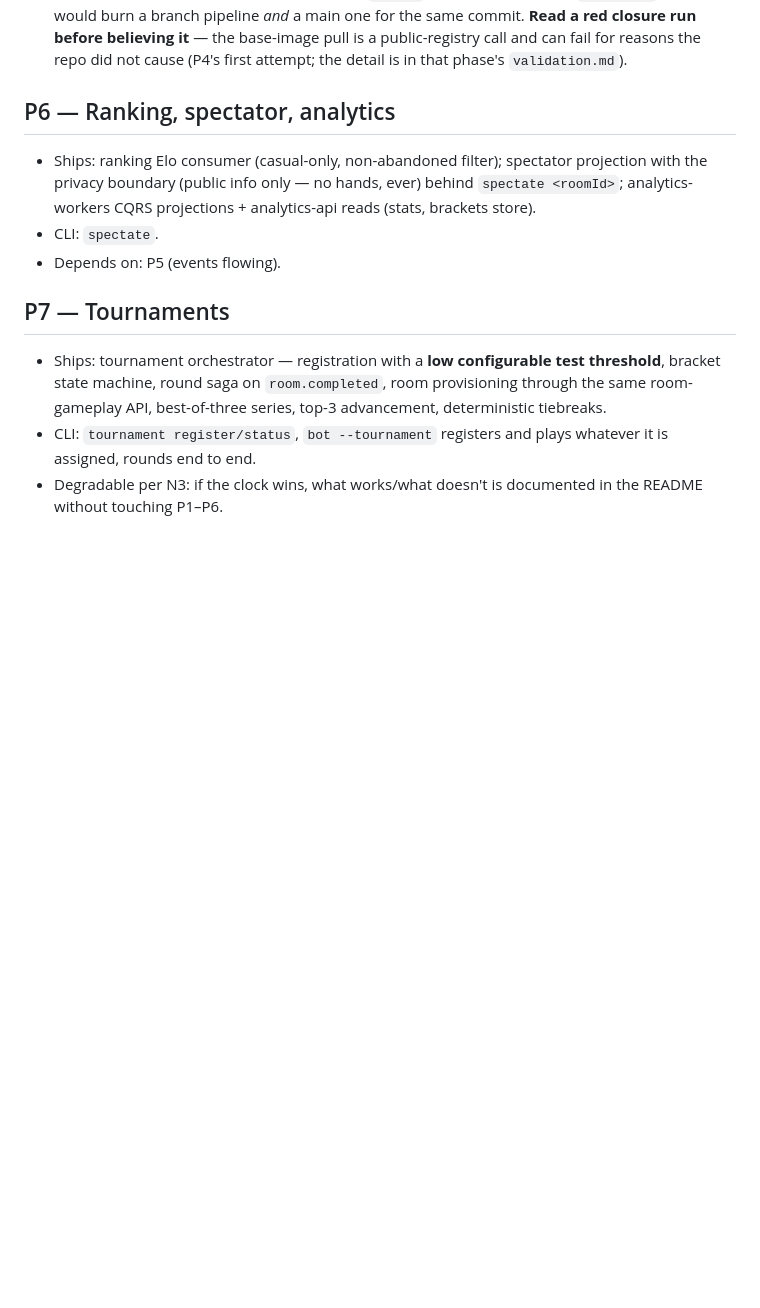
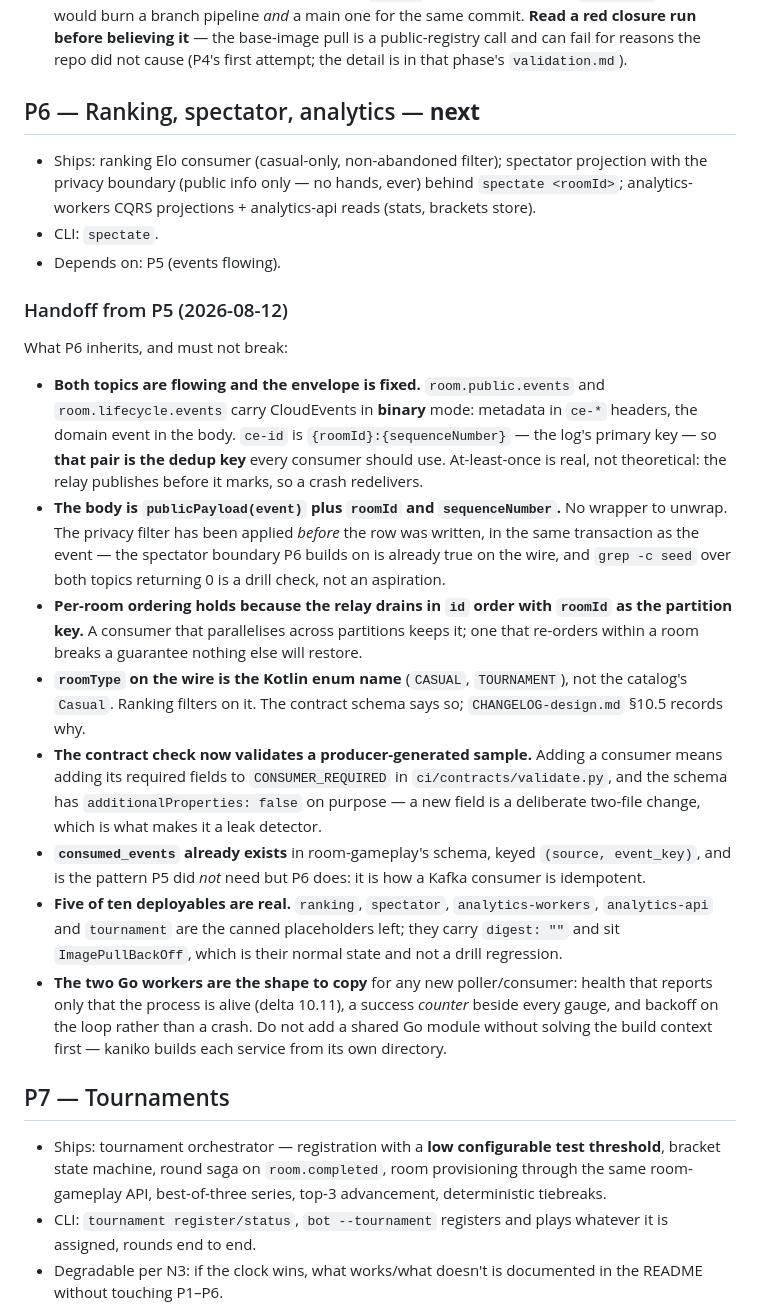
Before and after one commit to diegobadin/AMICRO-TP, a Markdown page: specs/2026-07-26-final-delivery-northstar/roadmap.md, the part around the change. Drawn GitHub-style; blank space fills up the shorter version.

Commit message:
Final: hand P6 the spine it inherits [skip ci]

```diff
--- a/specs/2026-07-26-final-delivery-northstar/roadmap.md
+++ b/specs/2026-07-26-final-delivery-northstar/roadmap.md
@@ -193,13 +193,45 @@ What P5 inherits, and must not break:
    pull is a public-registry call and can fail for reasons the repo did not cause (P4's first
    attempt; the detail is in that phase's `validation.md`).
 
-## P6 — Ranking, spectator, analytics
+## P6 — Ranking, spectator, analytics — **next**
 
 - Ships: ranking Elo consumer (casual-only, non-abandoned filter); spectator projection with the
   privacy boundary (public info only — no hands, ever) behind `spectate <roomId>`;
   analytics-workers CQRS projections + analytics-api reads (stats, brackets store).
 - CLI: `spectate`.
 - Depends on: P5 (events flowing).
+
+### Handoff from P5 (2026-08-12)
+
+What P6 inherits, and must not break:
+
+- **Both topics are flowing and the envelope is fixed.** `room.public.events` and
+  `room.lifecycle.events` carry CloudEvents in **binary** mode: metadata in `ce-*` headers, the
+  domain event in the body. `ce-id` is `{roomId}:{sequenceNumber}` — the log's primary key — so
+  **that pair is the dedup key** every consumer should use. At-least-once is real, not theoretical:
+  the relay publishes before it marks, so a crash redelivers.
+- **The body is `publicPayload(event)` plus `roomId` and `sequenceNumber`.** No wrapper to unwrap.
+  The privacy filter has been applied *before* the row was written, in the same transaction as the
+  event — the spectator boundary P6 builds on is already true on the wire, and `grep -c seed` over
+  both topics returning 0 is a drill check, not an aspiration.
+- **Per-room ordering holds because the relay drains in `id` order with `roomId` as the partition
+  key.** A consumer that parallelises across partitions keeps it; one that re-orders within a room
+  breaks a guarantee nothing else will restore.
+- **`roomType` on the wire is the Kotlin enum name** (`CASUAL`, `TOURNAMENT`), not the catalog's
+  `Casual`. Ranking filters on it. The contract schema says so; `CHANGELOG-design.md` §10.5 records why.
+- **The contract check now validates a producer-generated sample.** Adding a consumer means adding
+  its required fields to `CONSUMER_REQUIRED` in `ci/contracts/validate.py`, and the schema has
+  `additionalProperties: false` on purpose — a new field is a deliberate two-file change, which is
+  what makes it a leak detector.
+- **`consumed_events` already exists** in room-gameplay's schema, keyed `(source, event_key)`, and is
+  the pattern P5 did *not* need but P6 does: it is how a Kafka consumer is idempotent.
+- **Five of ten deployables are real.** `ranking`, `spectator`, `analytics-workers`, `analytics-api`
+  and `tournament` are the canned placeholders left; they carry `digest: ""` and sit
+  `ImagePullBackOff`, which is their normal state and not a drill regression.
+- **The two Go workers are the shape to copy** for any new poller/consumer: health that reports only
+  that the process is alive (delta 10.11), a success *counter* beside every gauge, and backoff on the
+  loop rather than a crash. Do not add a shared Go module without solving the build context first —
+  kaniko builds each service from its own directory.
 
 ## P7 — Tournaments
 
```
Also changed, not shown: specs/2026-08-11-p5-async-spine/ESTADO-FINAL.md (+15 -0 lines).
